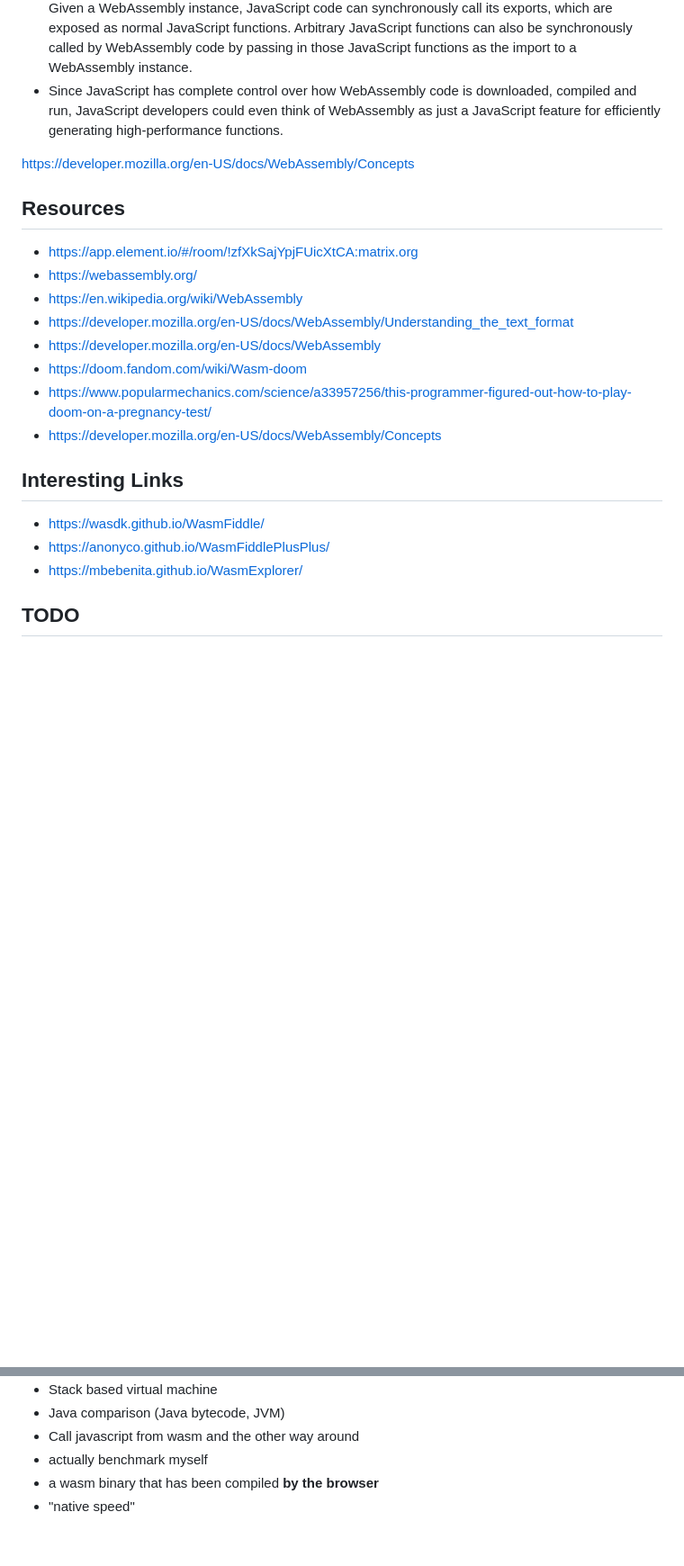
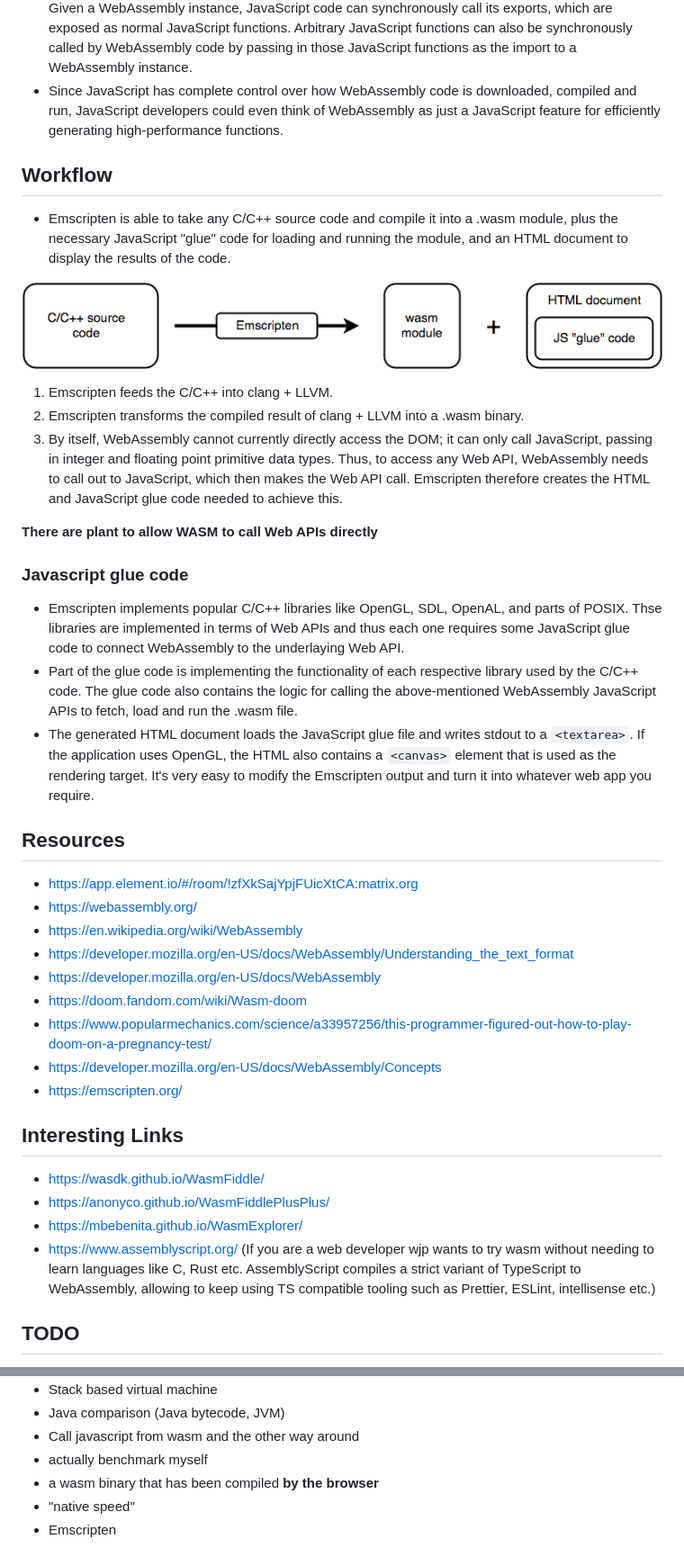
Before and after one commit to JakWai01/notes-special-topics-for-web-applications, a Markdown page: README.md, 2 parts joined by grey strips. Shown: that part at 90% size. Rendered like a GitHub page; pictures changed too: assets/img/emscripten-diagram.png (added); blank space fills up the shorter version.

Commit message:
feat: Add workflow and glue code

```diff
--- a/README.md
+++ b/README.md
@@ -46,9 +46,21 @@
 - The JS API provides developers with the ability to create modules, memories, tables and instances. Given a WebAssembly instance, JavaScript code can synchronously call its exports, which are exposed as normal JavaScript functions. Arbitrary JavaScript functions can also be synchronously called by WebAssembly code by passing in those JavaScript functions as the import to a WebAssembly instance.
 - Since JavaScript has complete control over how WebAssembly code is downloaded, compiled and run, JavaScript developers could even think of WebAssembly as just a JavaScript feature for efficiently generating high-performance functions.
 
+## Workflow
+- Emscripten is able to take any C/C++ source code and compile it into a .wasm module, plus the necessary JavaScript "glue" code for loading and running the module, and an HTML document to display the results of the code.
 
-https://developer.mozilla.org/en-US/docs/WebAssembly/Concepts
+![alt text](/assets/img/emscripten-diagram.png "Logo Title Text 1")
 
+1. Emscripten feeds the C/C++ into clang + LLVM.
+2. Emscripten transforms the compiled result of clang + LLVM into a .wasm binary.
+3. By itself, WebAssembly cannot currently directly access the DOM; it can only call JavaScript, passing in integer and floating point primitive data types. Thus, to access any Web API, WebAssembly needs to call out to JavaScript, which then makes the Web API call. Emscripten therefore creates the HTML and JavaScript glue code needed to achieve this.
+
+**There are plant to allow WASM to call Web APIs directly**
+
+### Javascript glue code
+- Emscripten implements popular C/C++ libraries like OpenGL, SDL, OpenAL, and parts of POSIX. Thse libraries are implemented in terms of Web APIs and thus each one requires some JavaScript glue code to connect WebAssembly to the underlaying Web API.
+- Part of the glue code is implementing the functionality of each respective library used by the C/C++ code. The glue code also contains the logic for calling the above-mentioned WebAssembly JavaScript APIs to fetch, load and run the .wasm file.
+- The generated HTML document loads the JavaScript glue file and writes stdout to a `<textarea>`. If the application uses OpenGL, the HTML also contains a `<canvas>` element that is used as the rendering target. It's very easy to modify the Emscripten output and turn it into whatever web app you require.
 ## Resources
 - https://app.element.io/#/room/!zfXkSajYpjFUicXtCA:matrix.org
 - https://webassembly.org/
@@ -58,11 +70,13 @@ https://developer.mozilla.org/en-US/docs/WebAssembly/Concepts
 - https://doom.fandom.com/wiki/Wasm-doom
 - https://www.popularmechanics.com/science/a33957256/this-programmer-figured-out-how-to-play-doom-on-a-pregnancy-test/
 - https://developer.mozilla.org/en-US/docs/WebAssembly/Concepts
+- https://emscripten.org/
 
 ## Interesting Links
 - https://wasdk.github.io/WasmFiddle/
 - https://anonyco.github.io/WasmFiddlePlusPlus/
 - https://mbebenita.github.io/WasmExplorer/
+- https://www.assemblyscript.org/ (If you are a web developer wjp wants to try wasm without needing to learn languages like C, Rust etc. AssemblyScript compiles a strict variant of TypeScript to WebAssembly, allowing to keep using TS compatible tooling such as Prettier, ESLint, intellisense etc.)
 ## TODO
 - Wasmtime
 - Wasmer
@@ -75,3 +89,4 @@ https://developer.mozilla.org/en-US/docs/WebAssembly/Concepts
 - actually benchmark myself
 - a wasm binary that has been compiled **by the browser**
 - "native speed"
+- Emscripten
```
